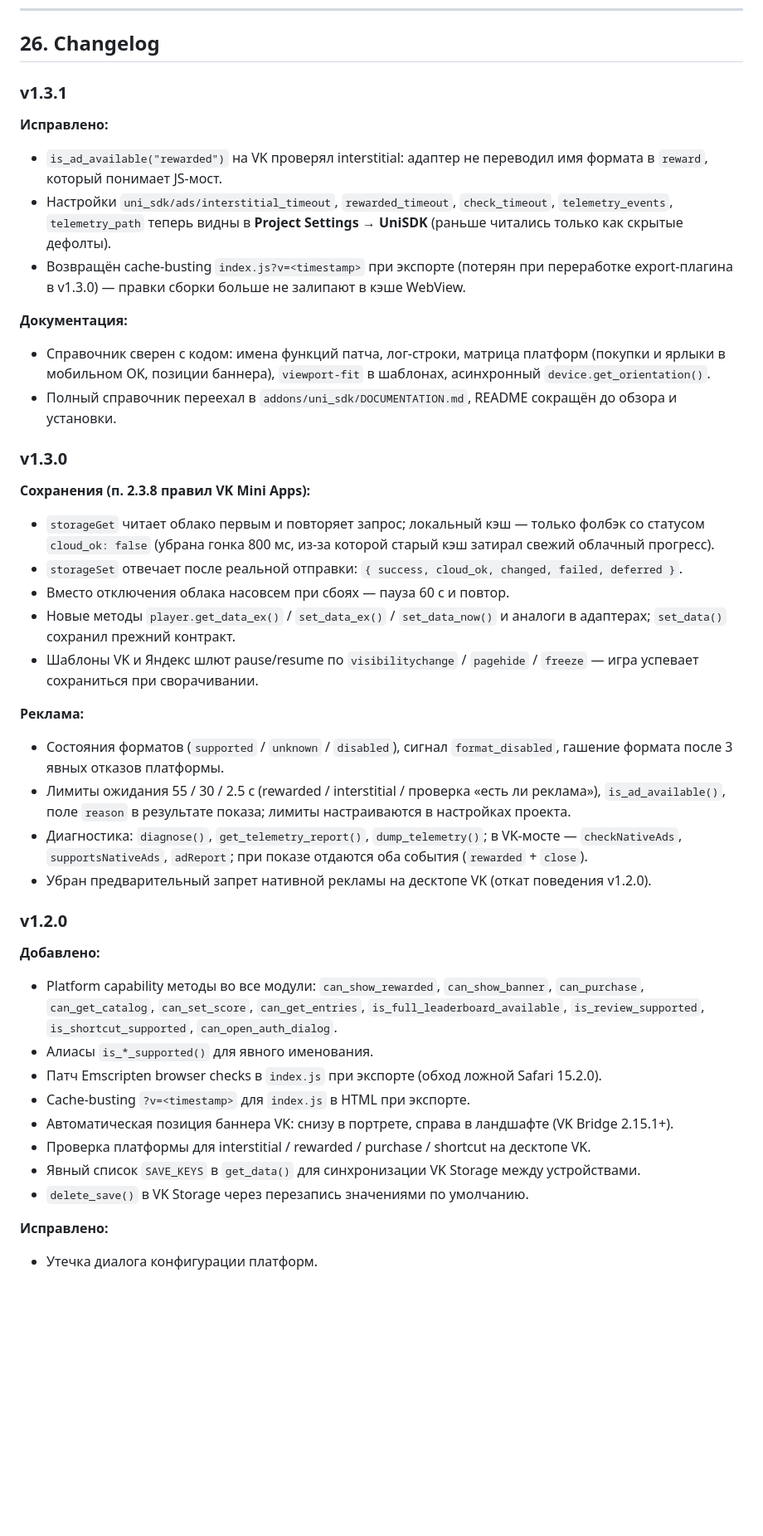
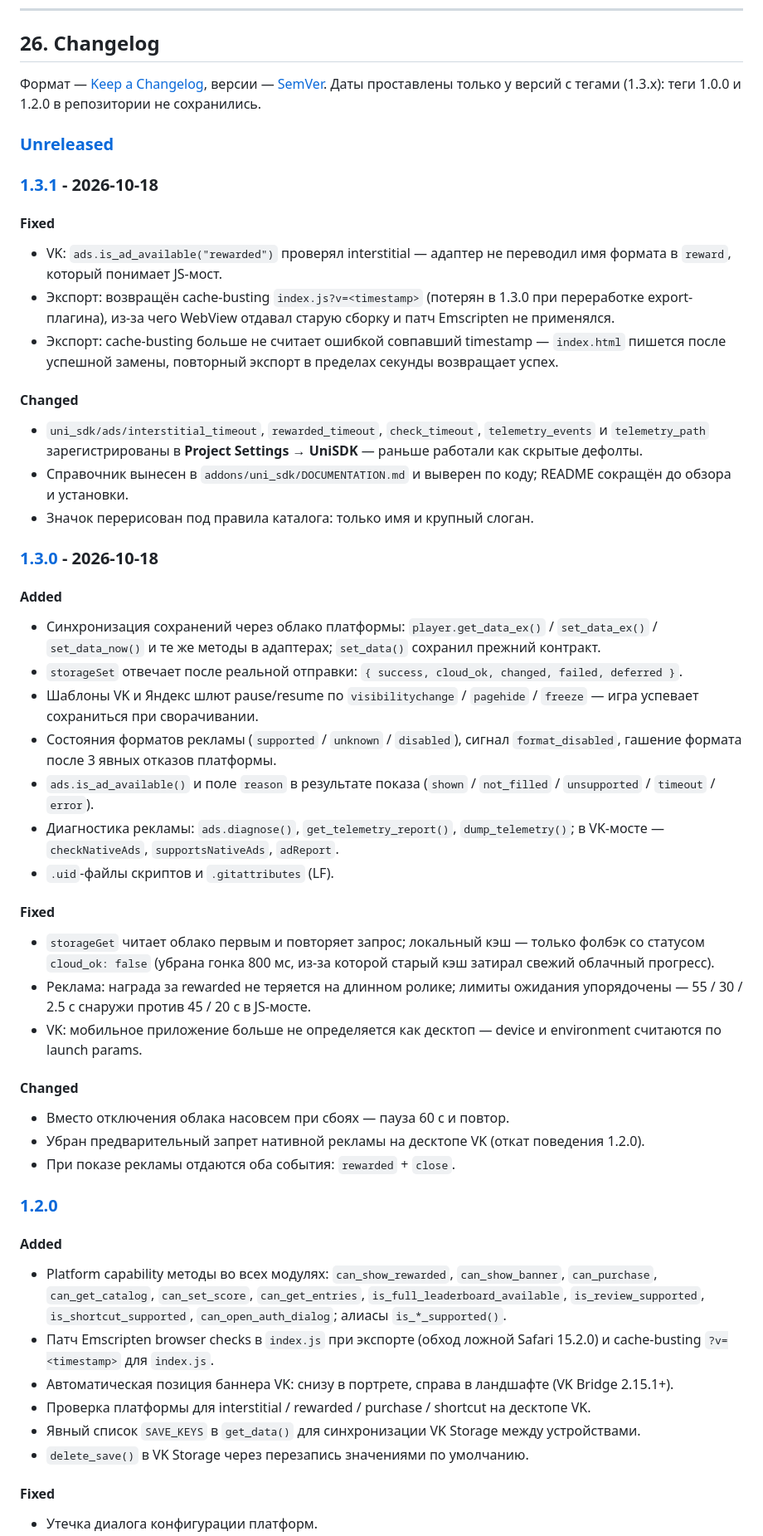
Before and after one commit to SergeLeon/unisdk-godot-yandex-vk, a Markdown page: addons/uni_sdk/DOCUMENTATION.md, the part around one of its changes. Shown at 83% size. Drawn GitHub-style; blank space fills up the shorter version.

Commit message:
docs: привести changelog к формату Keep a Changelog
- разделы Added / Changed / Fixed по версиям, ссылки на релизы и compare-ссылку Unreleased
- даты только у версий с тегами (1.3.x): теги 1.0.0 и 1.2.0 в репозитории не сохранились

```diff
--- a/addons/uni_sdk/DOCUMENTATION.md
+++ b/addons/uni_sdk/DOCUMENTATION.md
@@ -1080,43 +1080,53 @@ if UniSDK.feedback.is_review_supported():
 
 ## 26. Changelog
 
-### v1.3.1
+Формат — [Keep a Changelog](https://keepachangelog.com/ru/1.0.0/), версии — [SemVer](https://semver.org/lang/ru/).
+Даты проставлены только у версий с тегами (1.3.x): теги 1.0.0 и 1.2.0 в репозитории не сохранились.
 
-**Исправлено:**
-- `is_ad_available("rewarded")` на VK проверял interstitial: адаптер не переводил имя формата в `reward`, который понимает JS-мост.
-- Настройки `uni_sdk/ads/interstitial_timeout`, `rewarded_timeout`, `check_timeout`, `telemetry_events`, `telemetry_path` теперь видны в **Project Settings → UniSDK** (раньше читались только как скрытые дефолты).
-- Возвращён cache-busting `index.js?v=<timestamp>` при экспорте (потерян при переработке export-плагина в v1.3.0) — правки сборки больше не залипают в кэше WebView.
+### [Unreleased]
 
-**Документация:**
-- Справочник сверен с кодом: имена функций патча, лог-строки, матрица платформ (покупки и ярлыки в мобильном OK, позиции баннера), `viewport-fit` в шаблонах, асинхронный `device.get_orientation()`.
-- Полный справочник переехал в `addons/uni_sdk/DOCUMENTATION.md`, README сокращён до обзора и установки.
+### [1.3.1] - 2026-10-18
 
-### v1.3.0
+#### Fixed
+- VK: `ads.is_ad_available("rewarded")` проверял interstitial — адаптер не переводил имя формата в `reward`, который понимает JS-мост.
+- Экспорт: возвращён cache-busting `index.js?v=<timestamp>` (потерян в 1.3.0 при переработке export-плагина), из-за чего WebView отдавал старую сборку и патч Emscripten не применялся.
+- Экспорт: cache-busting больше не считает ошибкой совпавший timestamp — `index.html` пишется после успешной замены, повторный экспорт в пределах секунды возвращает успех.
 
-**Сохранения (п. 2.3.8 правил VK Mini Apps):**
+#### Changed
+- `uni_sdk/ads/interstitial_timeout`, `rewarded_timeout`, `check_timeout`, `telemetry_events` и `telemetry_path` зарегистрированы в **Project Settings → UniSDK** — раньше работали как скрытые дефолты.
+- Справочник вынесен в `addons/uni_sdk/DOCUMENTATION.md` и выверен по коду; README сокращён до обзора и установки.
+- Значок перерисован под правила каталога: только имя и крупный слоган.
+
+### [1.3.0] - 2026-10-18
+
+#### Added
+- Синхронизация сохранений через облако платформы: `player.get_data_ex()` / `set_data_ex()` / `set_data_now()` и те же методы в адаптерах; `set_data()` сохранил прежний контракт.
+- `storageSet` отвечает после реальной отправки: `{ success, cloud_ok, changed, failed, deferred }`.
+- Шаблоны VK и Яндекс шлют pause/resume по `visibilitychange` / `pagehide` / `freeze` — игра успевает сохраниться при сворачивании.
+- Состояния форматов рекламы (`supported` / `unknown` / `disabled`), сигнал `format_disabled`, гашение формата после 3 явных отказов платформы.
+- `ads.is_ad_available()` и поле `reason` в результате показа (`shown` / `not_filled` / `unsupported` / `timeout` / `error`).
+- Диагностика рекламы: `ads.diagnose()`, `get_telemetry_report()`, `dump_telemetry()`; в VK-мосте — `checkNativeAds`, `supportsNativeAds`, `adReport`.
+- `.uid`-файлы скриптов и `.gitattributes` (LF).
+
+#### Fixed
 - `storageGet` читает облако первым и повторяет запрос; локальный кэш — только фолбэк со статусом `cloud_ok: false` (убрана гонка 800 мс, из-за которой старый кэш затирал свежий облачный прогресс).
-- `storageSet` отвечает после реальной отправки: `{ success, cloud_ok, changed, failed, deferred }`.
+- Реклама: награда за rewarded не теряется на длинном ролике; лимиты ожидания упорядочены — 55 / 30 / 2.5 с снаружи против 45 / 20 с в JS-мосте.
+- VK: мобильное приложение больше не определяется как десктоп — device и environment считаются по launch params.
+
+#### Changed
 - Вместо отключения облака насовсем при сбоях — пауза 60 с и повтор.
-- Новые методы `player.get_data_ex()` / `set_data_ex()` / `set_data_now()` и аналоги в адаптерах; `set_data()` сохранил прежний контракт.
-- Шаблоны VK и Яндекс шлют pause/resume по `visibilitychange` / `pagehide` / `freeze` — игра успевает сохраниться при сворачивании.
+- Убран предварительный запрет нативной рекламы на десктопе VK (откат поведения 1.2.0).
+- При показе рекламы отдаются оба события: `rewarded` + `close`.
 
-**Реклама:**
-- Состояния форматов (`supported` / `unknown` / `disabled`), сигнал `format_disabled`, гашение формата после 3 явных отказов платформы.
-- Лимиты ожидания 55 / 30 / 2.5 с (rewarded / interstitial / проверка «есть ли реклама»), `is_ad_available()`, поле `reason` в результате показа; лимиты настраиваются в настройках проекта.
-- Диагностика: `diagnose()`, `get_telemetry_report()`, `dump_telemetry()`; в VK-мосте — `checkNativeAds`, `supportsNativeAds`, `adReport`; при показе отдаются оба события (`rewarded` + `close`).
-- Убран предварительный запрет нативной рекламы на десктопе VK (откат поведения v1.2.0).
+### [1.2.0]
 
-### v1.2.0
-
-**Добавлено:**
-- Platform capability методы во все модули: `can_show_rewarded`, `can_show_banner`, `can_purchase`, `can_get_catalog`, `can_set_score`, `can_get_entries`, `is_full_leaderboard_available`, `is_review_supported`, `is_shortcut_supported`, `can_open_auth_dialog`.
-- Алиасы `is_*_supported()` для явного именования.
-- Патч Emscripten browser checks в `index.js` при экспорте (обход ложной Safari 15.2.0).
-- Cache-busting `?v=<timestamp>` для `index.js` в HTML при экспорте.
+#### Added
+- Platform capability методы во всех модулях: `can_show_rewarded`, `can_show_banner`, `can_purchase`, `can_get_catalog`, `can_set_score`, `can_get_entries`, `is_full_leaderboard_available`, `is_review_supported`, `is_shortcut_supported`, `can_open_auth_dialog`; алиасы `is_*_supported()`.
+- Патч Emscripten browser checks в `index.js` при экспорте (обход ложной Safari 15.2.0) и cache-busting `?v=<timestamp>` для `index.js`.
 - Автоматическая позиция баннера VK: снизу в портрете, справа в ландшафте (VK Bridge 2.15.1+).
 - Проверка платформы для interstitial / rewarded / purchase / shortcut на десктопе VK.
 - Явный список `SAVE_KEYS` в `get_data()` для синхронизации VK Storage между устройствами.
 - `delete_save()` в VK Storage через перезапись значениями по умолчанию.
 
-**Исправлено:**
+#### Fixed
 - Утечка диалога конфигурации платформ.
```
Also changed, not shown: other parts of addons/uni_sdk/DOCUMENTATION.md (+15 -19 lines).
